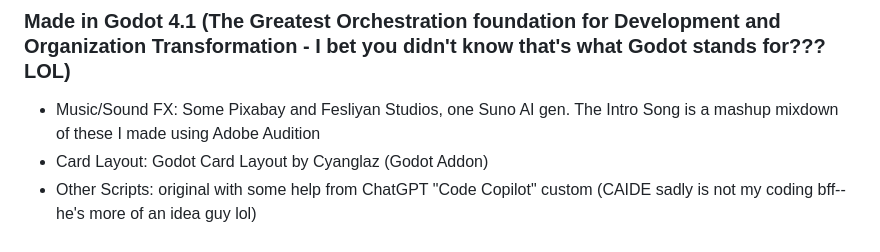
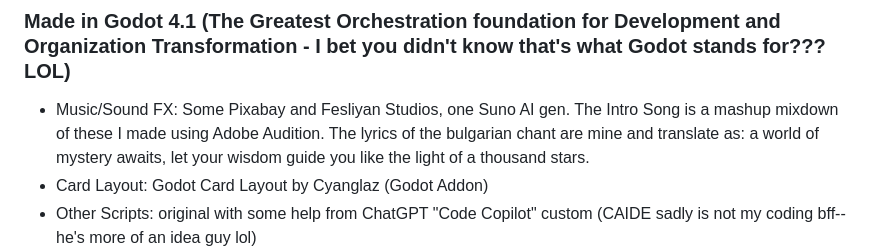
Before and after one commit to cclawhon/skills-tcg, a Markdown page: README.md, the part around the change. Drawn GitHub-style.

```diff
--- a/README.md
+++ b/README.md
@@ -20,7 +20,7 @@ Code & Script-As for coding, I am self-taught. So I use a lot of open source cod
 
 ## Credits:
 ### Made in Godot 4.1 (The Greatest Orchestration foundation for Development and Organization Transformation - I bet you didn't know that's what Godot stands for??? LOL)
-* Music/Sound FX: Some Pixabay and Fesliyan Studios, one Suno AI gen. The Intro Song is a mashup mixdown of these I made using Adobe Audition
+* Music/Sound FX: Some Pixabay and Fesliyan Studios, one Suno AI gen. The Intro Song is a mashup mixdown of these I made using Adobe Audition. The lyrics of the bulgarian chant are mine and translate as: a world of mystery awaits, let your wisdom guide you like the light of a thousand stars.
 * Card Layout: Godot Card Layout by Cyanglaz (Godot Addon)
 * Other Scripts: original with some help from ChatGPT "Code Copilot" custom (CAIDE sadly is not my coding bff--he's more of an idea guy lol)
 * Designs HUD, GUI, & Images: CC Lawhon (wielder of Firefly prompts and Photoshop), and Adobe Illustrator stock tweaked for buttons/UI type things.
```
